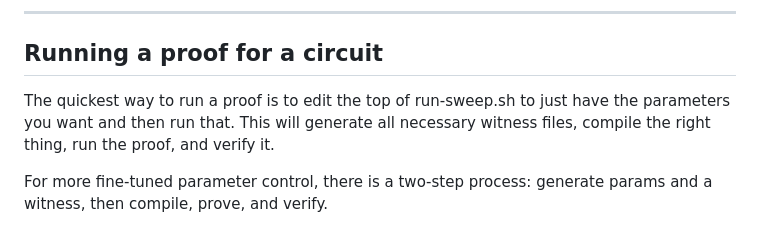
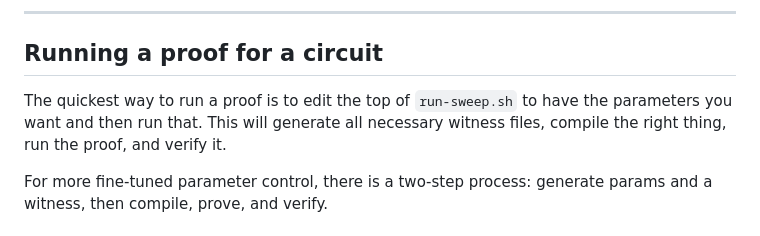
Before and after one commit to sschefflab/zk-barcodes, a Markdown page: README.md, the part around the change. Rendered like a GitHub page.

Commit message:
Update README.md
small formatting changes

```diff
--- a/README.md
+++ b/README.md
@@ -88,7 +88,7 @@ cd external/circ
 
 ## Running a proof for a circuit
 
-The quickest way to run a proof is to edit the top of run-sweep.sh to just have the parameters you want and then run that. This will generate all necessary witness files, compile the right thing, run the proof, and verify it.
+The quickest way to run a proof is to edit the top of `run-sweep.sh` to have the parameters you want and then run that. This will generate all necessary witness files, compile the right thing, run the proof, and verify it.
 
 For more fine-tuned parameter control, there is a two-step process: generate params and a witness, then compile, prove, and verify.
 
```
